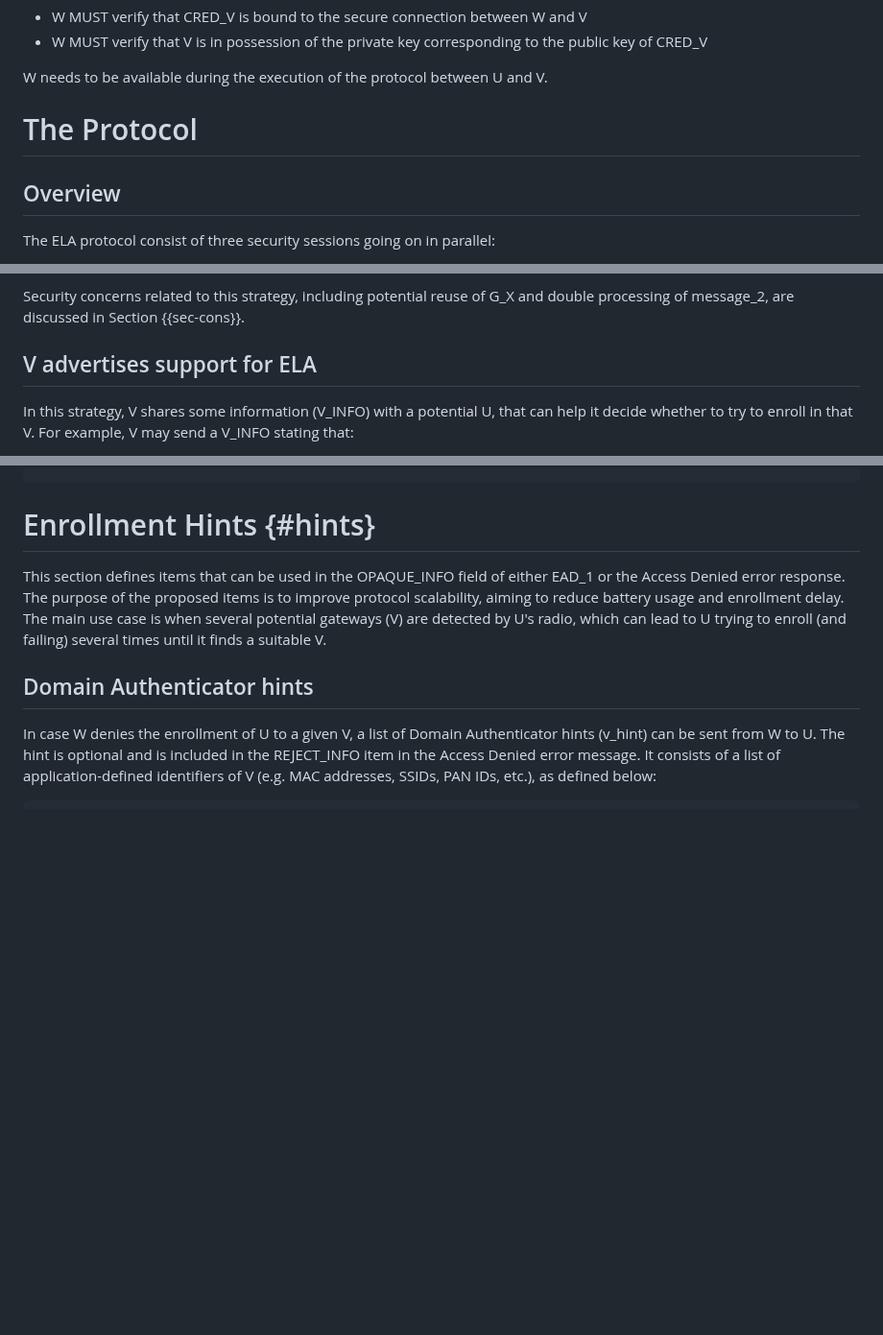
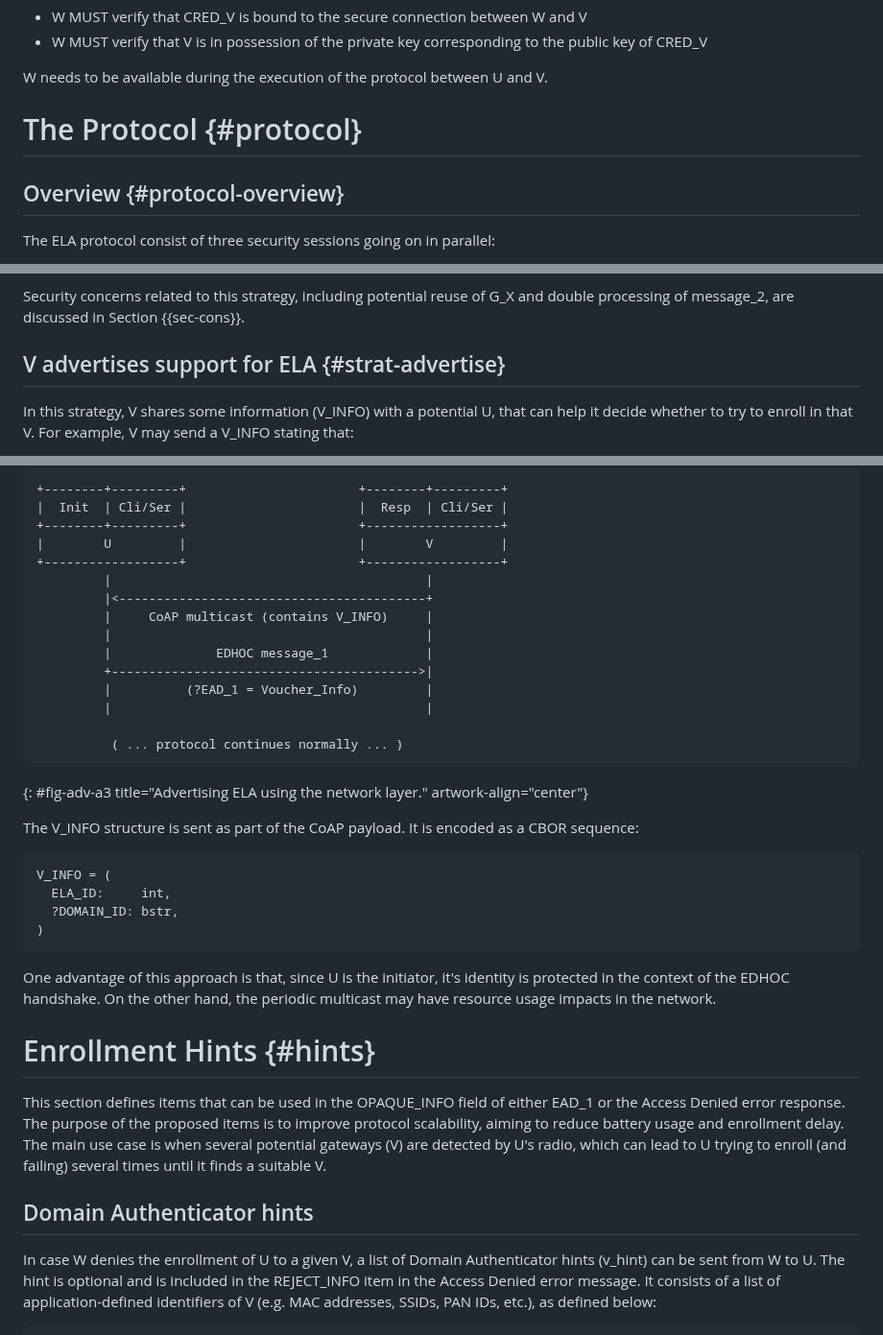
Before and after one commit to lake-wg/authz, a Markdown page: draft-ietf-lake-authz.md, 3 parts joined by grey strips. Shown at 96% size. Rendered like a GitHub page; blank space fills up the shorter version.

```diff
--- a/draft-ietf-lake-authz.md
+++ b/draft-ietf-lake-authz.md
@@ -257,9 +258,9 @@ Authentication credentials and communication security with V is described in {{d
 
 W needs to be available during the execution of the protocol between U and V.
 
-# The Protocol
+# The Protocol {#protocol}
 
-## Overview
+## Overview {#protocol-overview}
 
 The ELA protocol consist of three security sessions going on in parallel:
 
@@ -728,7 +729,7 @@ This strategy may increase the number of messages that need to be processed by V
 
 Security concerns related to this strategy, including potential reuse of G_X and double processing of message_2, are discussed in Section {{sec-cons}}.
 
-## V advertises support for ELA
+## V advertises support for ELA {#strat-advertise}
 
 In this strategy, V shares some information (V_INFO) with a potential U, that can help it decide whether to try to enroll in that V.
 For example, V may send a V_INFO stating that:
@@ -1115,3 +1170,34 @@ V_INFO = (
+~~~~~~~~~~~ aasvg
++--------+---------+                       +--------+---------+
+|  Init  | Cli/Ser |                       |  Resp  | Cli/Ser |
++--------+---------+                       +------------------+
+|        U         |                       |        V         |
++------------------+                       +------------------+
+         |                                          |
+         |<-----------------------------------------+
+         |     CoAP multicast (contains V_INFO)     |
+         |                                          |
+         |              EDHOC message_1             |
+         +----------------------------------------->|
+         |          (?EAD_1 = Voucher_Info)         |
+         |                                          |
+
+          ( ... protocol continues normally ... )
+~~~~~~~~~~~
+{: #fig-adv-a3 title="Advertising ELA using the network layer." artwork-align="center"}
+
+The V_INFO structure is sent as part of the CoAP payload.
+It is encoded as a CBOR sequence:
+
+~~~ cddl
+V_INFO = (
+  ELA_ID:     int,
+  ?DOMAIN_ID: bstr,
+)
+~~~
+
+One advantage of this approach is that, since U is the initiator, it's identity is protected in the context of the EDHOC handshake.
+On the other hand, the periodic multicast may have resource usage impacts in the network.
 
 # Enrollment Hints {#hints}
 This section defines items that can be used in the OPAQUE_INFO field of either EAD_1 or the Access Denied error response.
```
Also changed, not shown: other parts of draft-ietf-lake-authz.md (+63 -8 lines).
